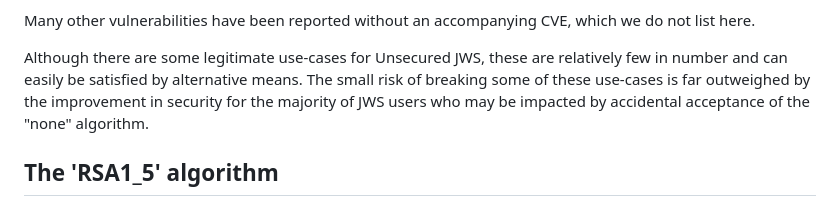
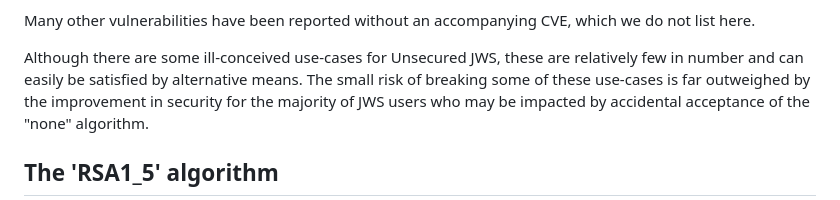
Before and after one commit to NeilMadden/jose-deprecate-none-rsa1_5, a Markdown page: draft-ietf-jose-deprecate-none-rsa15.md, the part around the change. Drawn GitHub-style.

Commit message:
less legitimization of past misktakes
see https://mailarchive.ietf.org/arch/msg/jose/wBQR1eCcZ4rpqsPV2qJ8NCnT9Fk/ for more context

```diff
--- a/draft-ietf-jose-deprecate-none-rsa15.md
+++ b/draft-ietf-jose-deprecate-none-rsa15.md
@@ -113,7 +113,7 @@ indicating the severity of the impact:
 
 Many other vulnerabilities have been reported without an accompanying CVE, which we do not list here.
 
-Although there are some legitimate use-cases for Unsecured JWS, these are relatively few in number
+Although there are some ill-conceived use-cases for Unsecured JWS, these are relatively few in number
 and can easily be satisfied by alternative means. The small risk of breaking
 some of these use-cases is far outweighed by the improvement in security for the majority of
 JWS users who may be impacted by accidental acceptance of the "none" algorithm.
```
